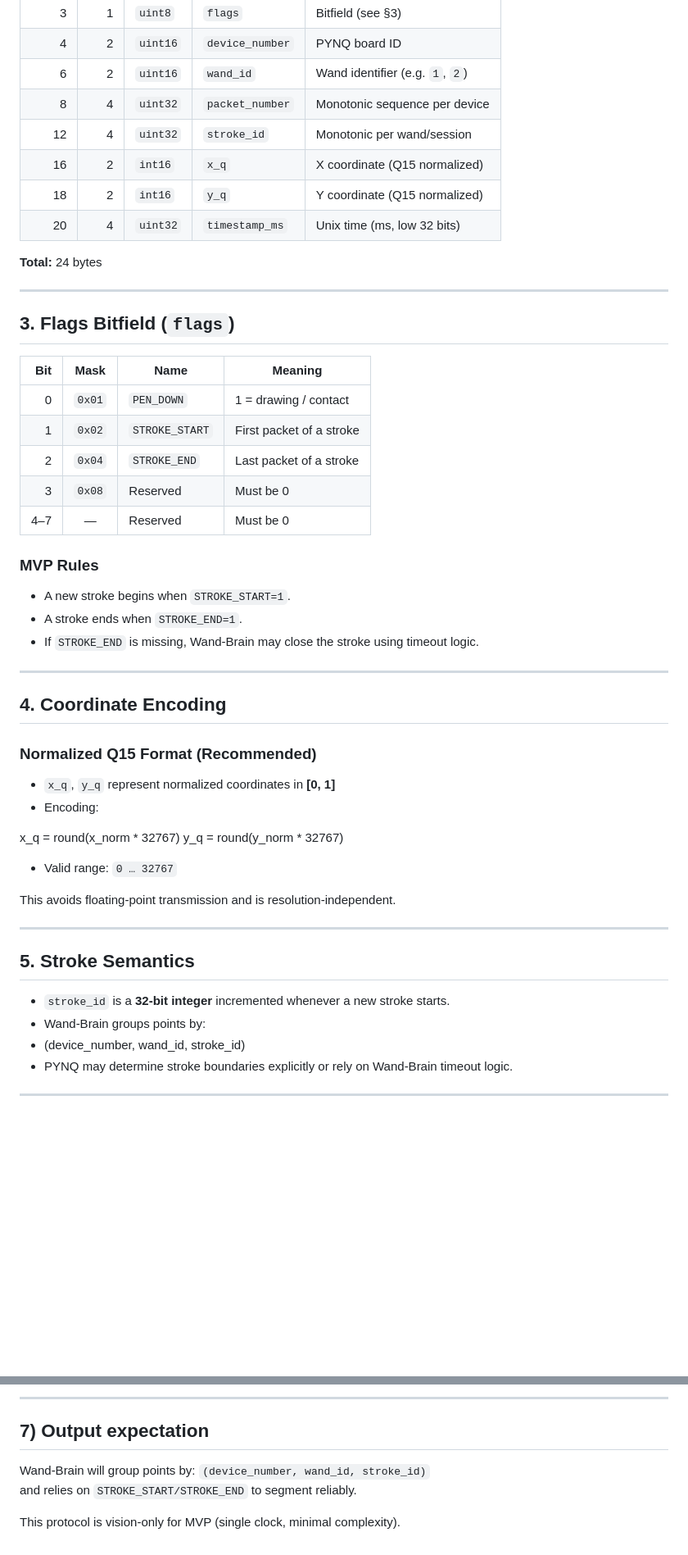
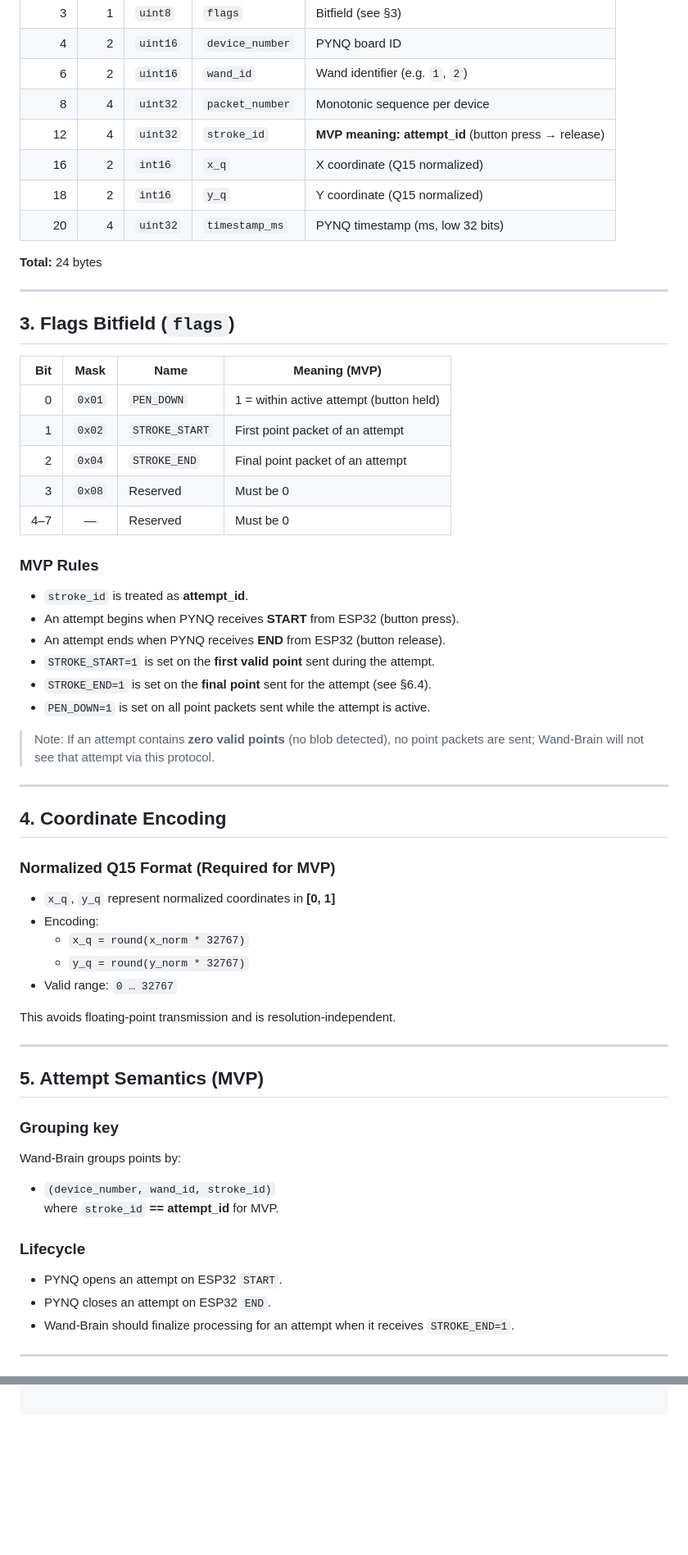
Before and after one commit to dydx404/Information-Processing_Group_10_fpga_wand, a Markdown page: protocol/protocol/pynq-udp-brian-v1.md, 2 parts joined by grey strips. Shown at 82% size. Rendered like a GitHub page; blank space fills up the shorter version.

```diff
--- a/protocol/protocol/pynq-udp-brian-v1.md
+++ b/protocol/protocol/pynq-udp-brian-v1.md
@@ -28,10 +29,10 @@ This protocol is intentionally simple, fixed-size, and binary for low latency an
 | 4 | 2 | `uint16` | `device_number` | PYNQ board ID |
 | 6 | 2 | `uint16` | `wand_id` | Wand identifier (e.g. `1`, `2`) |
 | 8 | 4 | `uint32` | `packet_number` | Monotonic sequence per device |
-| 12 | 4 | `uint32` | `stroke_id` | Monotonic per wand/session |
+| 12 | 4 | `uint32` | `stroke_id` | **MVP meaning: attempt_id** (button press → release) |
 | 16 | 2 | `int16` | `x_q` | X coordinate (Q15 normalized) |
 | 18 | 2 | `int16` | `y_q` | Y coordinate (Q15 normalized) |
-| 20 | 4 | `uint32` | `timestamp_ms` | Unix time (ms, low 32 bits) |
+| 20 | 4 | `uint32` | `timestamp_ms` | PYNQ timestamp (ms, low 32 bits) |
 
 **Total:** 24 bytes
 
@@ -39,43 +40,51 @@ This protocol is intentionally simple, fixed-size, and binary for low latency an
 
 ## 3. Flags Bitfield (`flags`)
 
-| Bit | Mask | Name | Meaning |
-|---:|:---:|------|---------|
-| 0 | `0x01` | `PEN_DOWN` | 1 = drawing / contact |
-| 1 | `0x02` | `STROKE_START` | First packet of a stroke |
-| 2 | `0x04` | `STROKE_END` | Last packet of a stroke |
+| Bit | Mask | Name | Meaning (MVP) |
+|---:|:---:|------|----------------|
+| 0 | `0x01` | `PEN_DOWN` | 1 = within active attempt (button held) |
+| 1 | `0x02` | `STROKE_START` | First point packet of an attempt |
+| 2 | `0x04` | `STROKE_END` | Final point packet of an attempt |
 | 3 | `0x08` | Reserved | Must be 0 |
 | 4–7 | — | Reserved | Must be 0 |
 
 ### MVP Rules
-- A new stroke begins when `STROKE_START=1`.
-- A stroke ends when `STROKE_END=1`.
-- If `STROKE_END` is missing, Wand-Brain may close the stroke using timeout logic.
+- `stroke_id` is treated as **attempt_id**.
+- An attempt begins when PYNQ receives **START** from ESP32 (button press).
+- An attempt ends when PYNQ receives **END** from ESP32 (button release).
+- `STROKE_START=1` is set on the **first valid point** sent during the attempt.
+- `STROKE_END=1` is set on the **final point** sent for the attempt (see §6.4).
+- `PEN_DOWN=1` is set on all point packets sent while the attempt is active.
+
+> Note: If an attempt contains **zero valid points** (no blob detected), no point packets are sent; Wand-Brain will not see that attempt via this protocol.
 
 ---
 
 ## 4. Coordinate Encoding
 
-### Normalized Q15 Format (Recommended)
+### Normalized Q15 Format (Required for MVP)
 
 - `x_q`, `y_q` represent normalized coordinates in **[0, 1]**
 - Encoding:
-
-x_q = round(x_norm * 32767)
-y_q = round(y_norm * 32767)
-
+  - `x_q = round(x_norm * 32767)`
+  - `y_q = round(y_norm * 32767)`
 - Valid range: `0 … 32767`
 
 This avoids floating-point transmission and is resolution-independent.
 
 ---
 
-## 5. Stroke Semantics
+## 5. Attempt Semantics (MVP)
 
-- `stroke_id` is a **32-bit integer** incremented whenever a new stroke starts.
-- Wand-Brain groups points by:
-- (device_number, wand_id, stroke_id)
-- PYNQ may determine stroke boundaries explicitly or rely on Wand-Brain timeout logic.
+### Grouping key
+Wand-Brain groups points by:
+- `(device_number, wand_id, stroke_id)`
+where `stroke_id` **== attempt_id** for MVP.
+
+### Lifecycle
+- PYNQ opens an attempt on ESP32 `START`.
+- PYNQ closes an attempt on ESP32 `END`.
+- Wand-Brain should finalize processing for an attempt when it receives `STROKE_END=1`.
 
 ---
 
@@ -216,8 +167,0 @@ Flags:
----
-
-## 7) Output expectation
-Wand-Brain will group points by:
-`(device_number, wand_id, stroke_id)`
-and relies on `STROKE_START/STROKE_END` to segment reliably.
-
-This protocol is vision-only for MVP (single clock, minimal complexity).
```
Also changed, not shown: other parts of protocol/protocol/pynq-udp-brian-v1.md (+55 -111 lines), protocol/protocol/esp-wand_protocal.md (added, +133 -0 lines).
